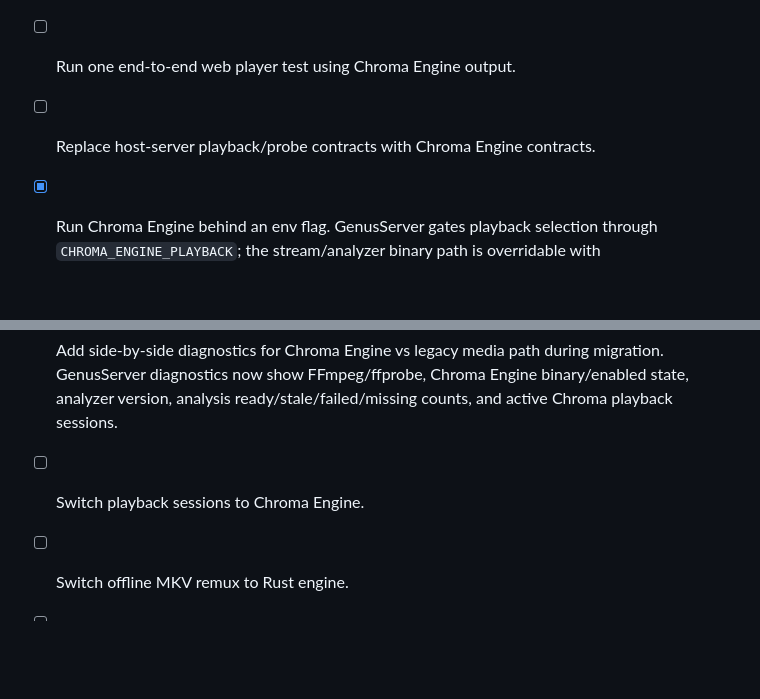
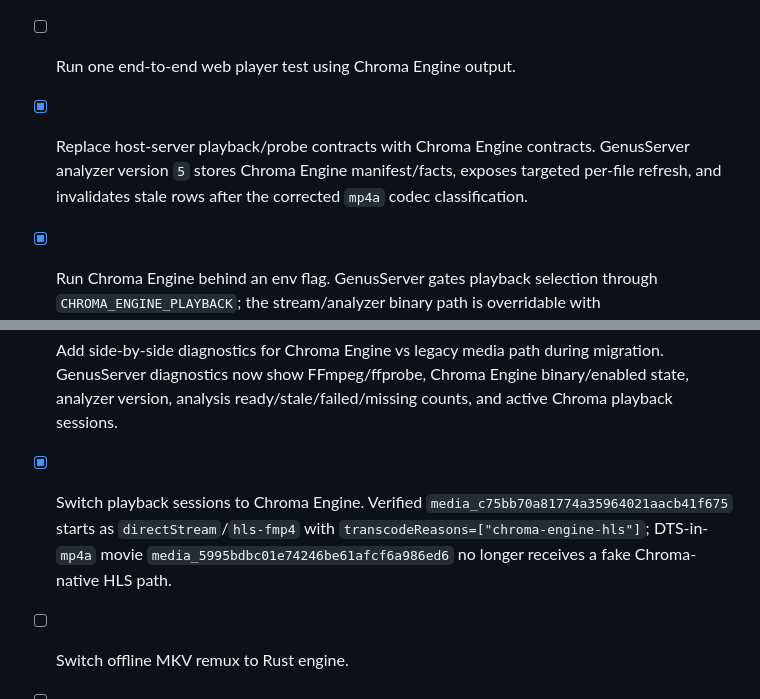
Before and after one commit to 716-Ventures/Chroma-Engine, a Markdown page: docs/implementation-checklist.md, 2 parts joined by grey strips. Drawn GitHub-style; blank space fills up the shorter version.

Commit message:
Mark Chroma playback session switch complete

```diff
--- a/docs/implementation-checklist.md
+++ b/docs/implementation-checklist.md
@@ -128,9 +128,9 @@
 - [x] Emit browser-playable or WebCodecs-ready H.264/AAC output for one real MP4. Covered by `scripts/smoke-web-player-output.sh`.
 - [x] Add a GenusServer env-flagged route that serves the Chroma-native manifest and chunks. GenusServer now proxies `/v1/chroma/{sessionId}/...` and the stream sidecar serves Chroma Engine manifests, fMP4 HLS playlists, `init.mp4`, and `.m4s` fragments; smoke-covered by `npm run smoke:chroma-hls --workspace @chroma-server/admin-web -- "/Volumes/TVShows/Big Fat Quiz/Season 2026/Big.Fat.Quiz.S2026E01.The.Big.Fat.Quiz.of.Telly.1080p.ALL4.WEB-DL.AAC2.0.H.264-RAWR.mp4"`.
 - [ ] Run one end-to-end web player test using Chroma Engine output.
-- [ ] Replace host-server playback/probe contracts with Chroma Engine contracts.
+- [x] Replace host-server playback/probe contracts with Chroma Engine contracts. GenusServer analyzer version `5` stores Chroma Engine manifest/facts, exposes targeted per-file refresh, and invalidates stale rows after the corrected `mp4a` codec classification.
 - [x] Run Chroma Engine behind an env flag. GenusServer gates playback selection through `CHROMA_ENGINE_PLAYBACK`; the stream/analyzer binary path is overridable with `CHROMA_ENGINE_BIN`.
 - [x] Add side-by-side diagnostics for Chroma Engine vs legacy media path during migration. GenusServer diagnostics now show FFmpeg/ffprobe, Chroma Engine binary/enabled state, analyzer version, analysis ready/stale/failed/missing counts, and active Chroma playback sessions.
-- [ ] Switch playback sessions to Chroma Engine.
+- [x] Switch playback sessions to Chroma Engine. Verified `media_c75bb70a81774a35964021aacb41f675` starts as `directStream`/`hls-fmp4` with `transcodeReasons=["chroma-engine-hls"]`; DTS-in-`mp4a` movie `media_5995bdbc01e74246be61afcf6a986ed6` no longer receives a fake Chroma-native HLS path.
 - [ ] Switch offline MKV remux to Rust engine.
 - [ ] Remove vendored legacy media binaries once Chroma Engine covers the required native paths.
```
